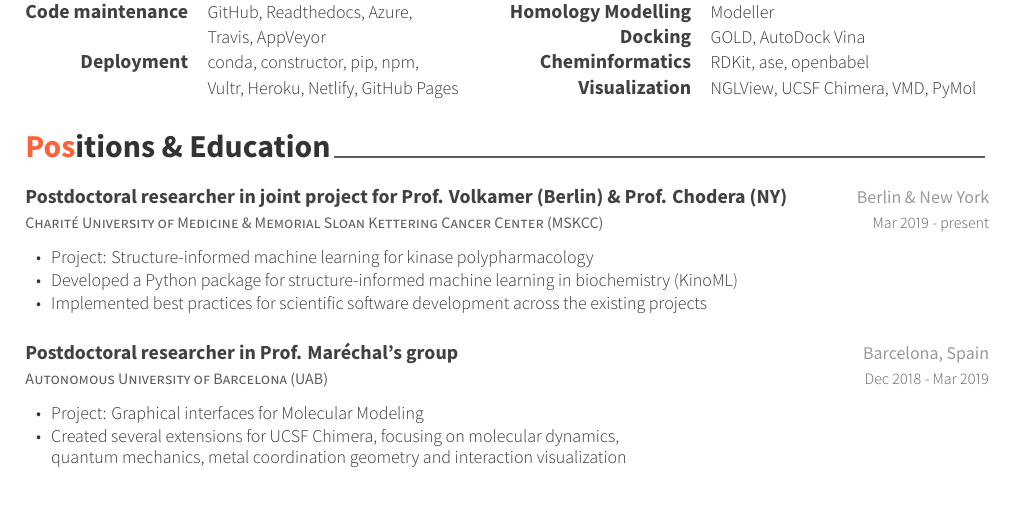
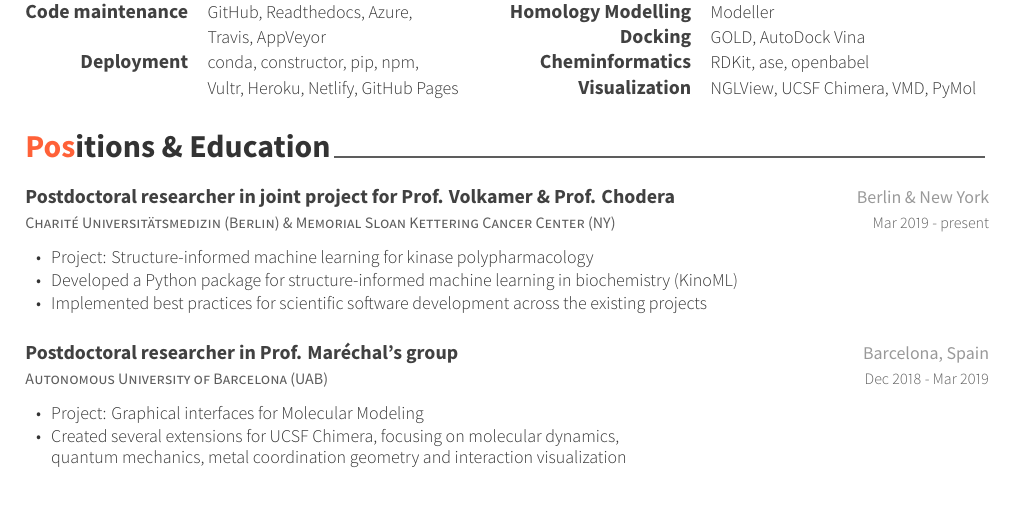
Before and after one commit to jaimergp/cv, a LaTeX CV (cv.tex, which reads contents/education.tex): part of page 1 of 5, cut so that both start at the same text. The pictures show the PDF file cv.pdf that the author committed with the source.

Commit message:
Fix locations in recent positions

```diff
--- a/contents/education.tex
+++ b/contents/education.tex
@@ -12,8 +12,8 @@
 \begin{cventries}
 %---------------------------------------------------------
   \cventry
-    {Charité University of Medicine \& Memorial Sloan Kettering Cancer Center (MSKCC) } % Institution
-    {Postdoctoral researcher in joint project for Prof. Volkamer (Berlin) \& Prof. Chodera (NY)}  % Degree
+    {Charité Universitätsmedizin (Berlin) \& Memorial Sloan Kettering Cancer Center (NY)} % Institution
+    {Postdoctoral researcher in joint project for Prof. Volkamer \& Prof. Chodera}  % Degree
     {Berlin \& New York} % Location
     {Mar 2019 - present} % Date(s)
     {
```
Also changed, not shown: cv.pdf.
